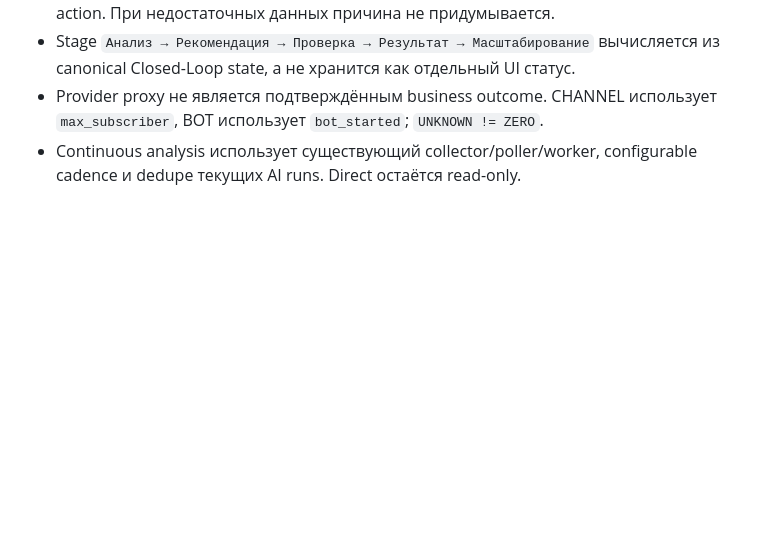
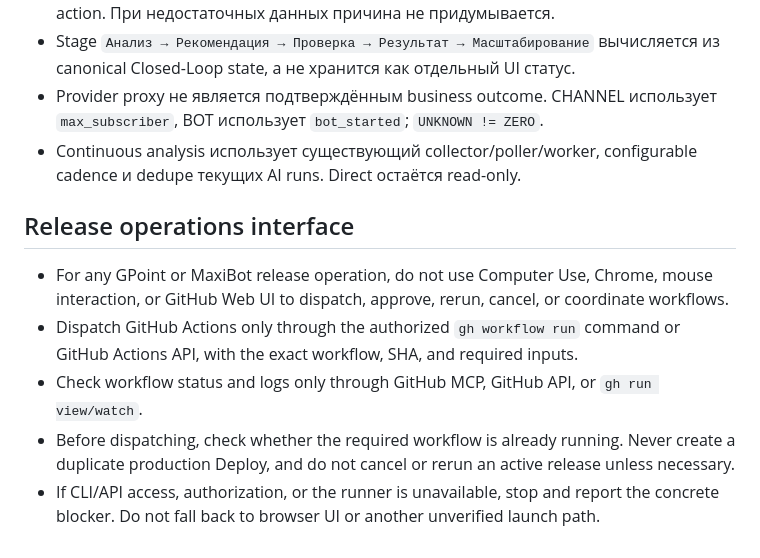
Before and after one commit to akhripunov/maxibot, a Markdown page: AGENTS.md, the part around the change. Rendered like a GitHub page; blank space fills up the shorter version.

Commit message:
Document CLI-only release operations

```diff
--- a/AGENTS.md
+++ b/AGENTS.md
@@ -363,3 +363,11 @@ campaign control is `OWNER_ONLY`.
   `max_subscriber`, BOT использует `bot_started`; `UNKNOWN != ZERO`.
 - Continuous analysis использует существующий collector/poller/worker,
   configurable cadence и dedupe текущих AI runs. Direct остаётся read-only.
+
+## Release operations interface
+
+- For any GPoint or MaxiBot release operation, do not use Computer Use, Chrome, mouse interaction, or GitHub Web UI to dispatch, approve, rerun, cancel, or coordinate workflows.
+- Dispatch GitHub Actions only through the authorized `gh workflow run` command or GitHub Actions API, with the exact workflow, SHA, and required inputs.
+- Check workflow status and logs only through GitHub MCP, GitHub API, or `gh run view/watch`.
+- Before dispatching, check whether the required workflow is already running. Never create a duplicate production Deploy, and do not cancel or rerun an active release unless necessary.
+- If CLI/API access, authorization, or the runner is unavailable, stop and report the concrete blocker. Do not fall back to browser UI or another unverified launch path.
```
